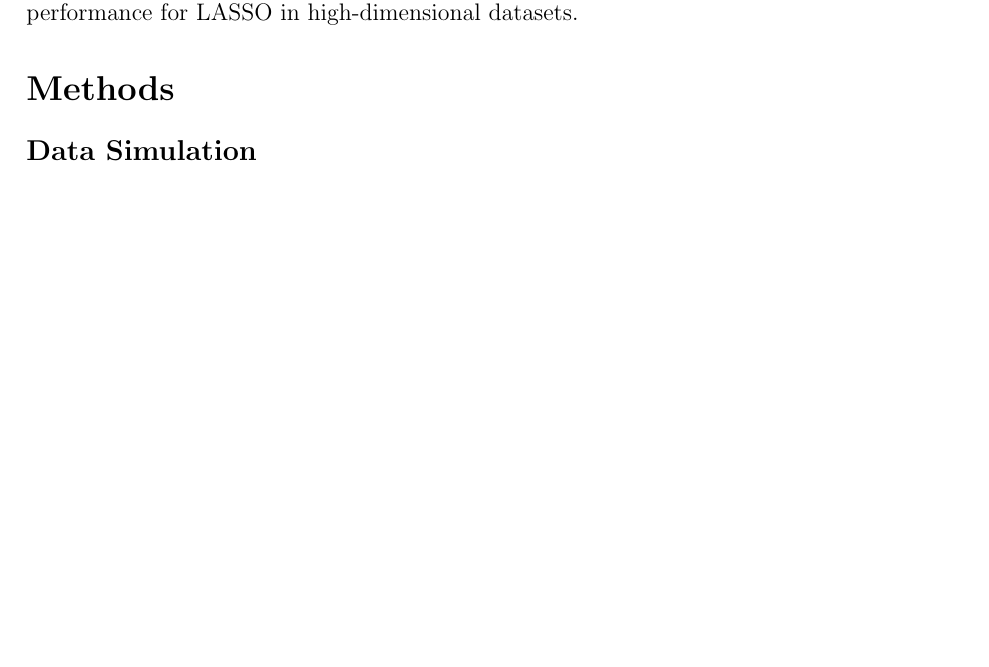
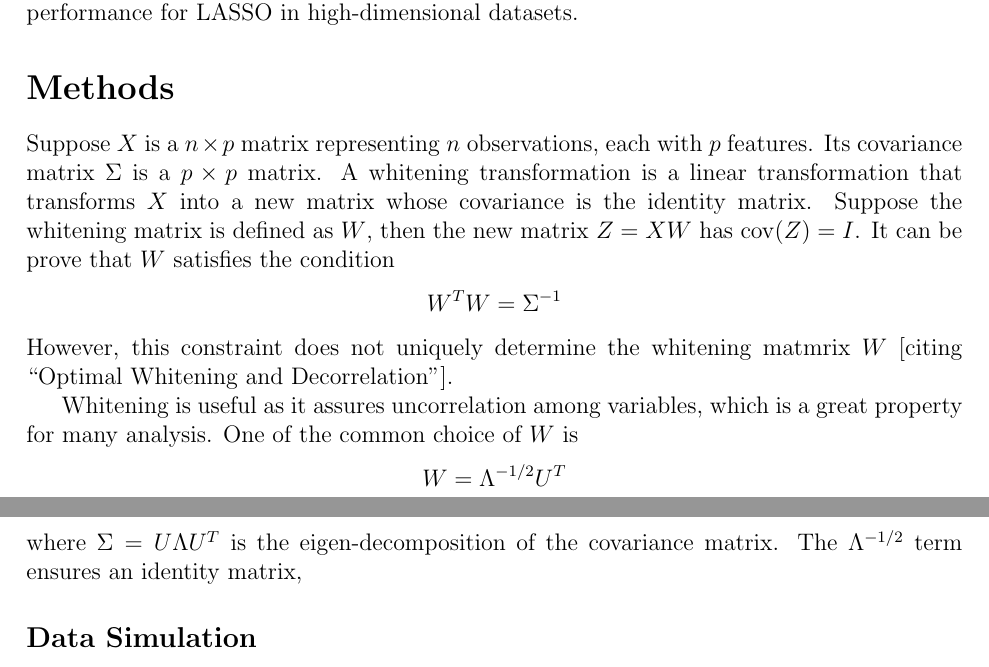
Before and after one commit to nichole-carlson/ESFGSP_Paper, a LaTeX document (reports/simulation_summary.tex): part of page 1 of 14 before the commit and two parts of pages 1 and 2 of 10 after it, the two joined at a grey line, cut so that both start at the same text, the shorter picture padded with empty space. Compiled offline with pdfLaTeX.

Commit message:
updating method section. Explaning whitening transformation.

```diff
--- a/reports/simulation_summary.tex
+++ b/reports/simulation_summary.tex
@@ -11,7 +11,7 @@
 \topmargin 0in \headheight 0.0in \textheight 9in \textwidth 6.5in
 \oddsidemargin 0.1in \evensidemargin 0.1in
 
-\graphicspath{{/Users/siyangren/Documents/ra-cida/ESFGSP_Paper/Simulations/results/figures}}
+\graphicspath{{../results/figures}}
 
 
 
@@ -36,6 +36,18 @@ We investigate whether fitting LASSO in the frequency space improves feature sel
 
 
 \section*{Methods}
+
+Suppose \( X \) is a \( n \times p \) matrix representing \( n \) observations, each with \( p \) features. Its covariance matrix \( \Sigma \) is a \( p \times p \) matrix. A whitening transformation is a linear transformation that transforms \( X \) into a new matrix whose covariance is the identity matrix. Suppose the whitening matrix is defined as \( W \), then the new matrix \( Z = X W \) has \( \operatorname*{cov} (Z) = I \). It can be prove that \( W \) satisfies the condition
+\[
+  W^T W = \Sigma^{-1}
+\]
+However, this constraint does not uniquely determine the whitening matmrix \( W \) [citing ``Optimal Whitening and Decorrelation''].
+
+Whitening is useful as it assures uncorrelation among variables, which is a great property for many analysis. One of the common choice of \( W \) is
+\[
+  W = \Lambda^{-1/2} U^T
+\]
+where \( \Sigma = U \Lambda U^T \) is the eigen-decomposition of the covariance matrix. The \( \Lambda^{-1/2} \) term ensures an identity matrix,
 
 \subsection*{Data Simulation}
 
```
